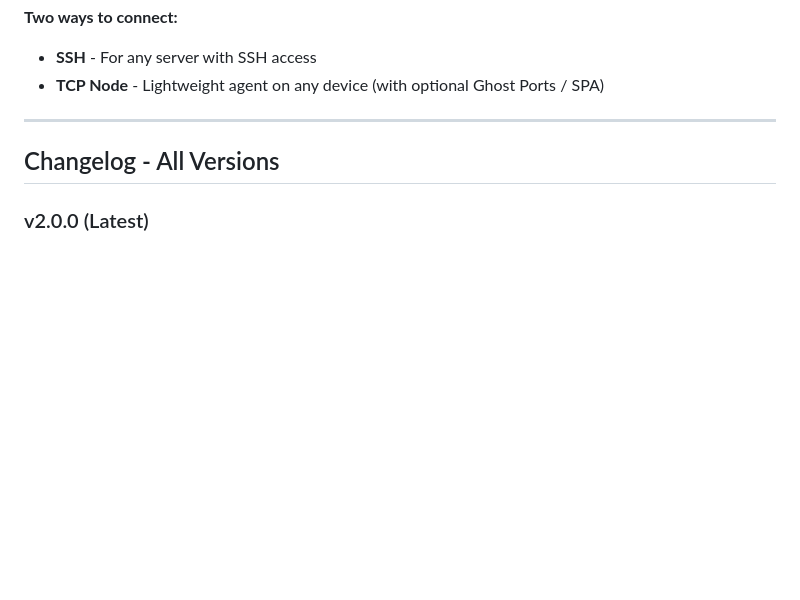
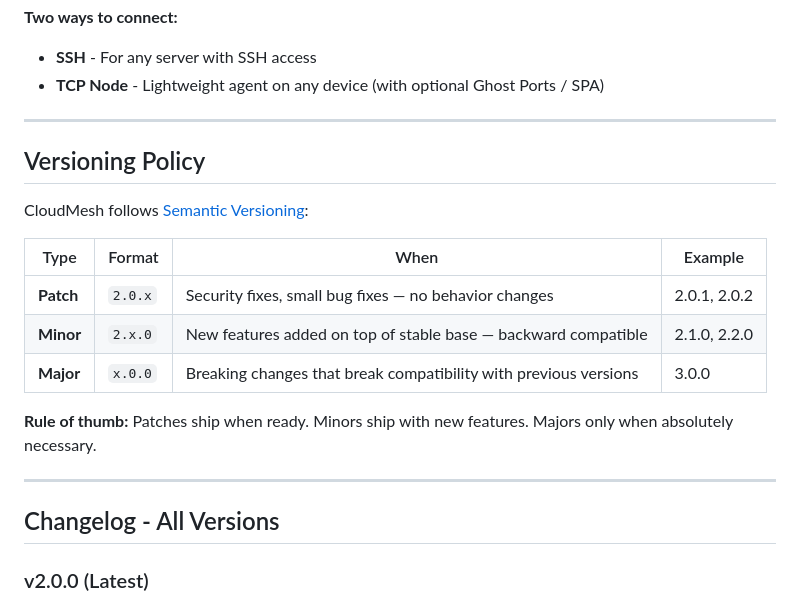
Before and after one commit to ALI88708/CloudMesh, a Markdown page: README.md, the part around the change. Drawn GitHub-style; blank space fills up the shorter version.

Commit message:
Add versioning policy: SemVer (patch/minor/major) to README

```diff
--- a/README.md
+++ b/README.md
@@ -123,6 +123,20 @@ cm completions bash    # Enable shell completions
 **Two ways to connect:**
 - **SSH** - For any server with SSH access
 - **TCP Node** - Lightweight agent on any device (with optional Ghost Ports / SPA)
+
+---
+
+## Versioning Policy
+
+CloudMesh follows [Semantic Versioning](https://semver.org/):
+
+| Type | Format | When | Example |
+|------|--------|------|---------|
+| **Patch** | `2.0.x` | Security fixes, small bug fixes — no behavior changes | 2.0.1, 2.0.2 |
+| **Minor** | `2.x.0` | New features added on top of stable base — backward compatible | 2.1.0, 2.2.0 |
+| **Major** | `x.0.0` | Breaking changes that break compatibility with previous versions | 3.0.0 |
+
+**Rule of thumb:** Patches ship when ready. Minors ship with new features. Majors only when absolutely necessary.
 
 ---
 
```
